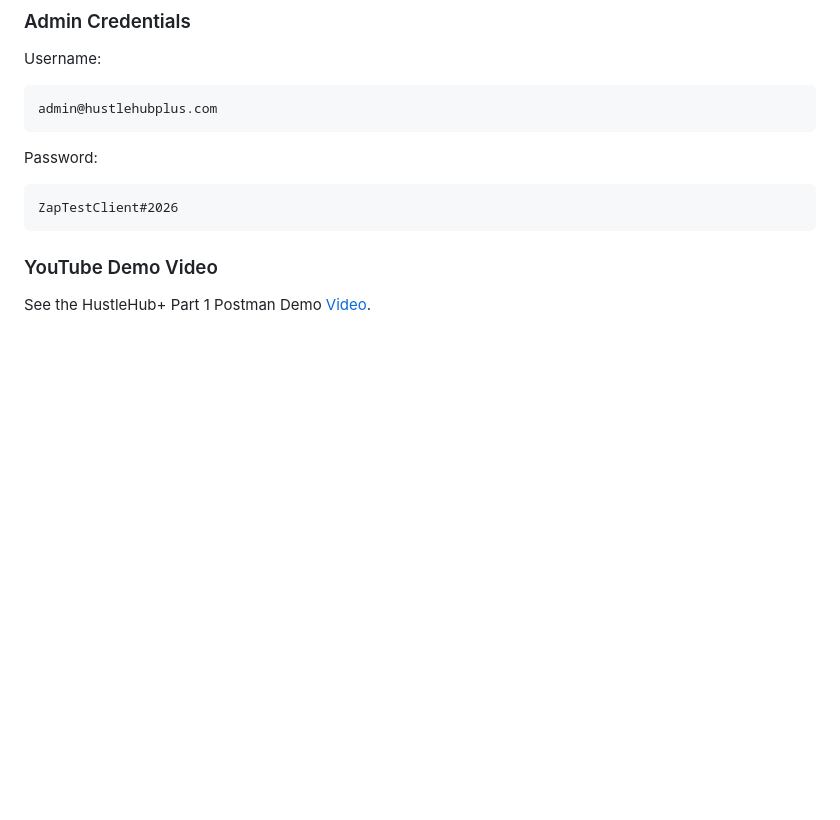
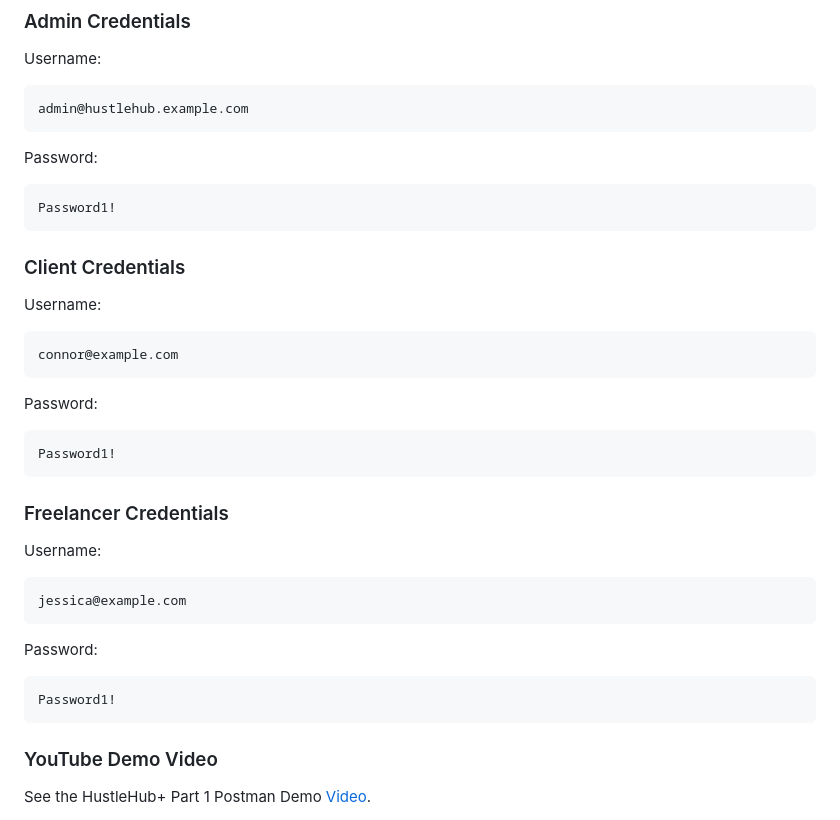
Before and after one commit to st10286905/insy7314-2026-hustlehub-plus-part2-st10286905, a Markdown page: README.md, the part around the change. Rendered like a GitHub page; blank space fills up the shorter version.

Commit message:
Update README with client and freelancer credentials
Added client and freelancer credentials to README.

````diff
--- a/README.md
+++ b/README.md
@@ -29,11 +29,35 @@ The Following vredentials can be used:
 Username:
 
 ```
-admin@hustlehubplus.com
+admin@hustlehub.example.com
 ```
 Password:
 ```
-ZapTestClient#2026
+Password1!
+```
+
+### Client Credentials
+
+Username:
+
+```
+connor@example.com
+```
+Password:
+```
+Password1!
+```
+
+### Freelancer Credentials
+
+Username:
+
+```
+jessica@example.com
+```
+Password:
+```
+Password1!
 ```
 
 ### YouTube Demo Video
````
